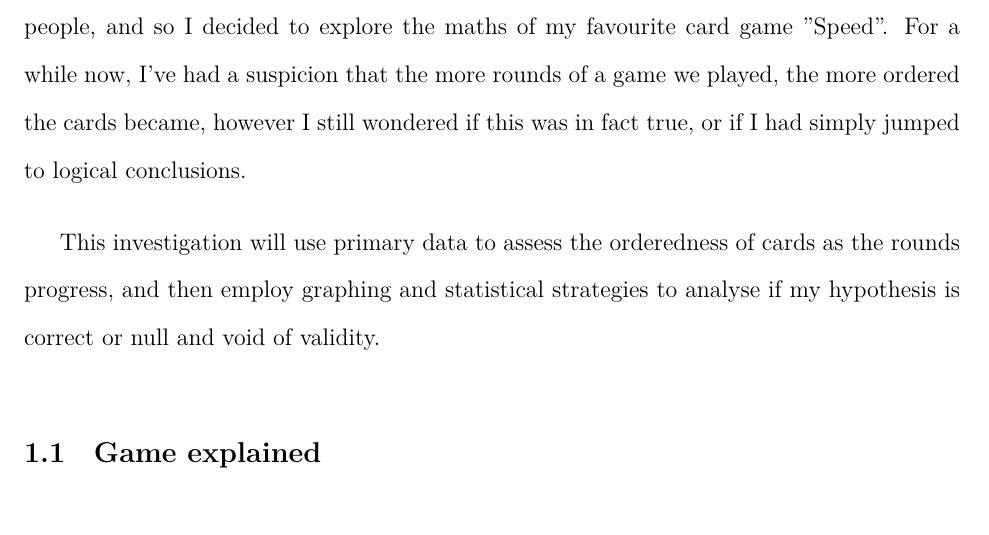
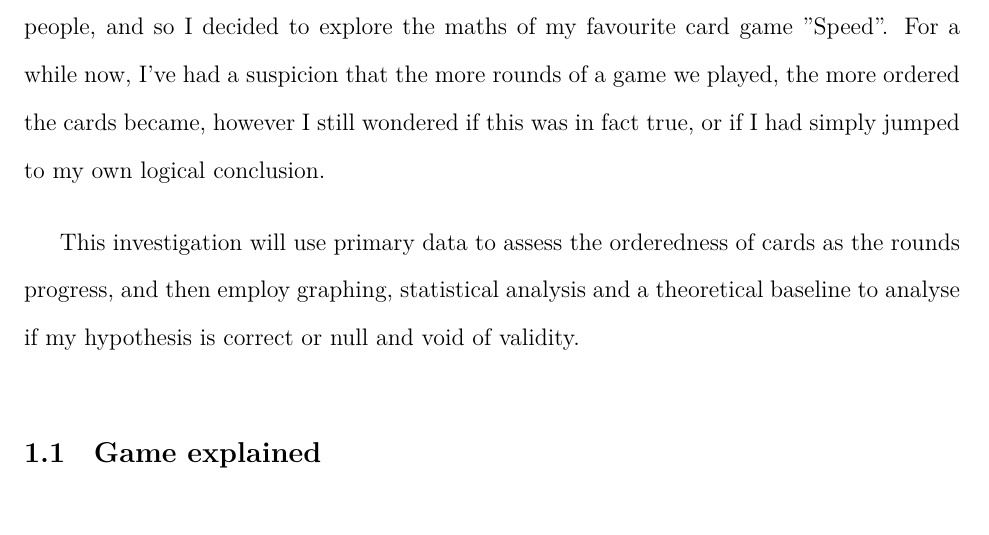
Before and after one commit to loladunton/lola_math_ia, a LaTeX document (ia_main.tex, which reads introduction.tex): part of page 4 of 20, cut so that both start at the same text. Compiled offline with XeLaTeX.

Commit message:
Auto-commit: changes detected at 2026-11-23 21:32:52

```diff
--- a/introduction.tex
+++ b/introduction.tex
@@ -1,8 +1,8 @@
 \section{Introduction}
 
-Some patterns are hard to turn a blind eye on, especially when they might sway the outcome one way or another. Playing cards is one of my favourite ways to connect with people, and so I decided to explore the maths of my favourite card game "Speed". For a while now, I've had a suspicion that the more rounds of a game we played, the more ordered the cards became, however I still wondered if this was in fact true, or if I had simply jumped to logical conclusions.
+Some patterns are hard to turn a blind eye on, especially when they might sway the outcome one way or another. Playing cards is one of my favourite ways to connect with people, and so I decided to explore the maths of my favourite card game "Speed". For a while now, I've had a suspicion that the more rounds of a game we played, the more ordered the cards became, however I still wondered if this was in fact true, or if I had simply jumped to my own logical conclusion.
 
-This investigation will use primary data to assess the orderedness of cards as the rounds progress, and then employ graphing and statistical strategies to analyse if my hypothesis is correct or null and void of validity.
+This investigation will use primary data to assess the orderedness of cards as the rounds progress, and then employ graphing, statistical analysis and a theoretical baseline to analyse if my hypothesis is correct or null and void of validity.
 
 \subsection{Game explained}
 
```
